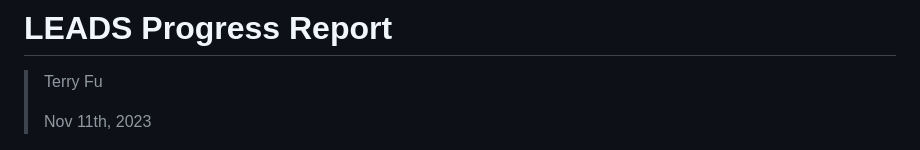
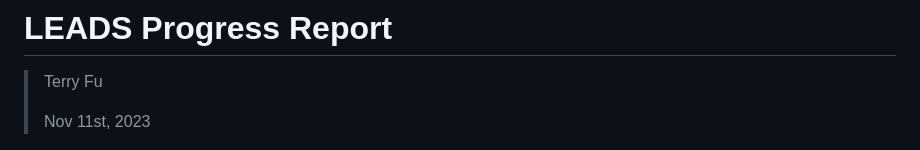
Before and after one commit to ProjectNeura/LEADS, a Markdown page: reports/2023-11-20.md, the part around the change. Drawn GitHub-style.

Commit message:
Grammar fixed.

```diff
--- a/reports/2023-11-20.md
+++ b/reports/2023-11-20.md
@@ -2,7 +2,7 @@
 
 > Terry Fu
 >
-> Nov 11th, 2023
+> Nov 11st, 2023
 
 <img src="../assets/logo.png" alt="logo" style="zoom:5%;" />
 
```
